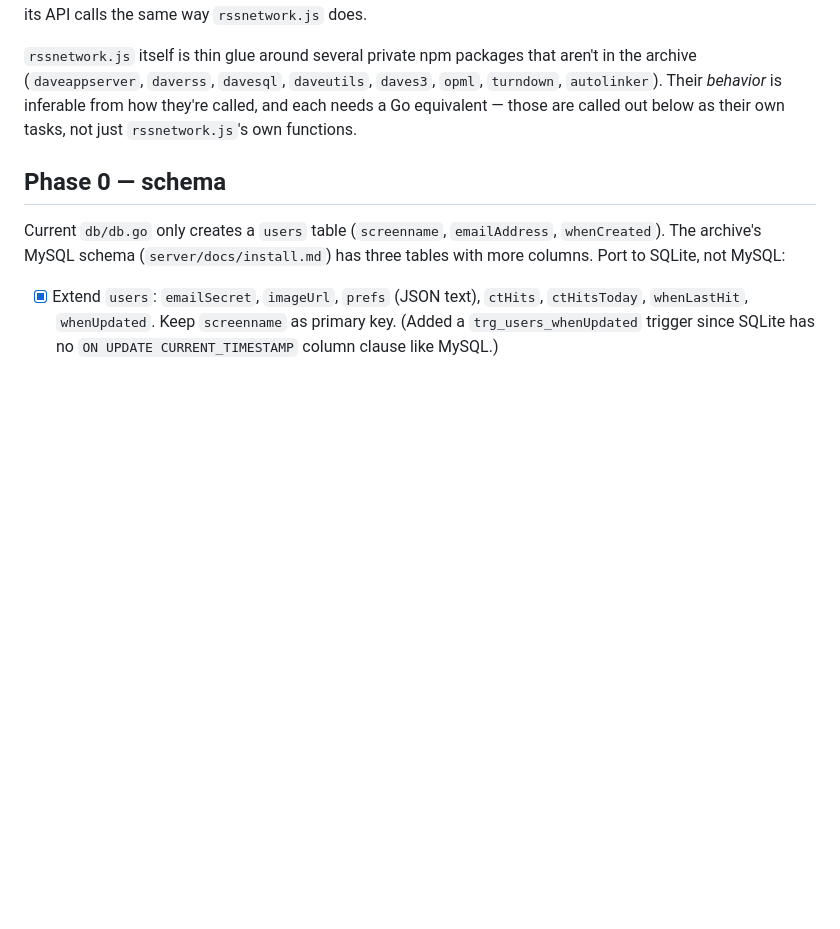
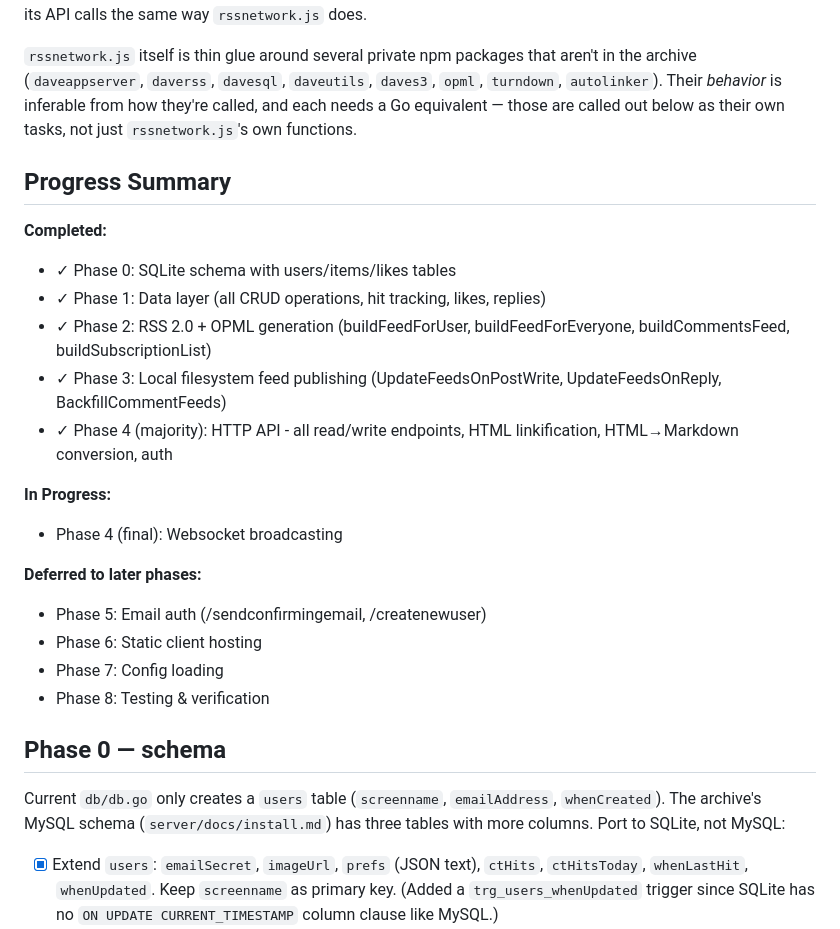
Before and after one commit to roberte3/rss.chat.go, a Markdown page: todolist.md, the part around one of its changes. Rendered like a GitHub page; blank space fills up the shorter version.

```diff
--- a/todolist.md
+++ b/todolist.md
@@ -11,6 +11,24 @@ the archive (`daveappserver`, `daverss`, `davesql`, `daveutils`, `daves3`, `opml
 `turndown`, `autolinker`). Their *behavior* is inferable from how they're called, and
 each needs a Go equivalent — those are called out below as their own tasks, not just
 `rssnetwork.js`'s own functions.
+
+## Progress Summary
+
+**Completed:**
+- ✓ Phase 0: SQLite schema with users/items/likes tables
+- ✓ Phase 1: Data layer (all CRUD operations, hit tracking, likes, replies)
+- ✓ Phase 2: RSS 2.0 + OPML generation (buildFeedForUser, buildFeedForEveryone, buildCommentsFeed, buildSubscriptionList)
+- ✓ Phase 3: Local filesystem feed publishing (UpdateFeedsOnPostWrite, UpdateFeedsOnReply, BackfillCommentFeeds)
+- ✓ Phase 4 (majority): HTTP API - all read/write endpoints, HTML linkification, HTML→Markdown conversion, auth
+
+**In Progress:**
+- Phase 4 (final): Websocket broadcasting
+
+**Deferred to later phases:**
+- Phase 5: Email auth (/sendconfirmingemail, /createnewuser)
+- Phase 6: Static client hosting
+- Phase 7: Config loading
+- Phase 8: Testing & verification
 
 ## Phase 0 — schema
 
```
Also changed, not shown: other parts of todolist.md (+36 -5 lines).
